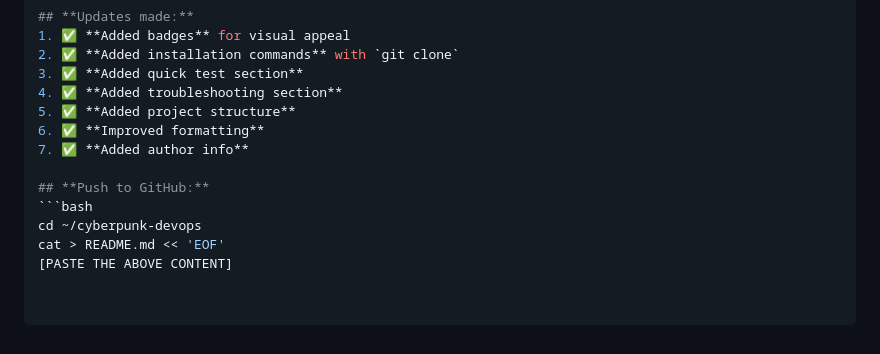
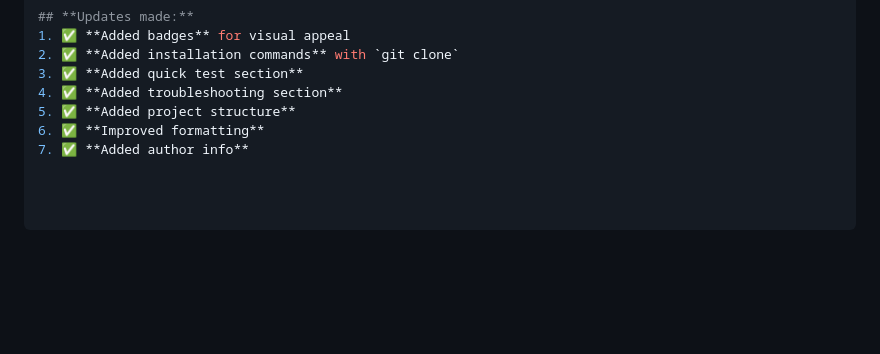
Before and after one commit to vaiz1982/cyberpunk-devops, a Markdown page: README.md, the part around the change. Rendered like a GitHub page; blank space fills up the shorter version.

Commit message:
Update README.md
just minor fix

````diff
--- a/README.md
+++ b/README.md
@@ -179,9 +179,3 @@ cyberpunk-devops/
 5. ✅ **Added project structure**
 6. ✅ **Improved formatting**
 7. ✅ **Added author info**
-
-## **Push to GitHub:**
-```bash
-cd ~/cyberpunk-devops
-cat > README.md << 'EOF'
-[PASTE THE ABOVE CONTENT]
````
